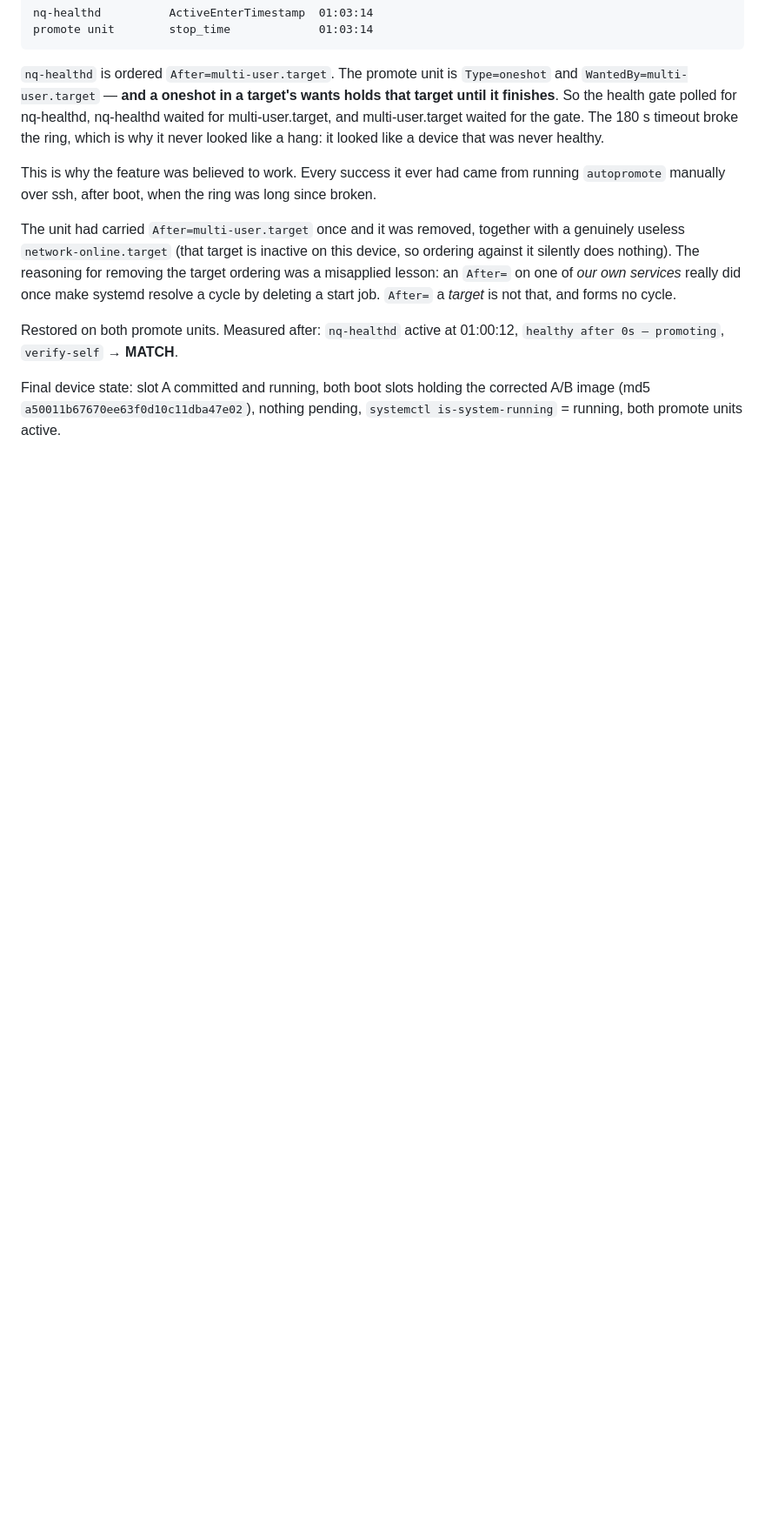
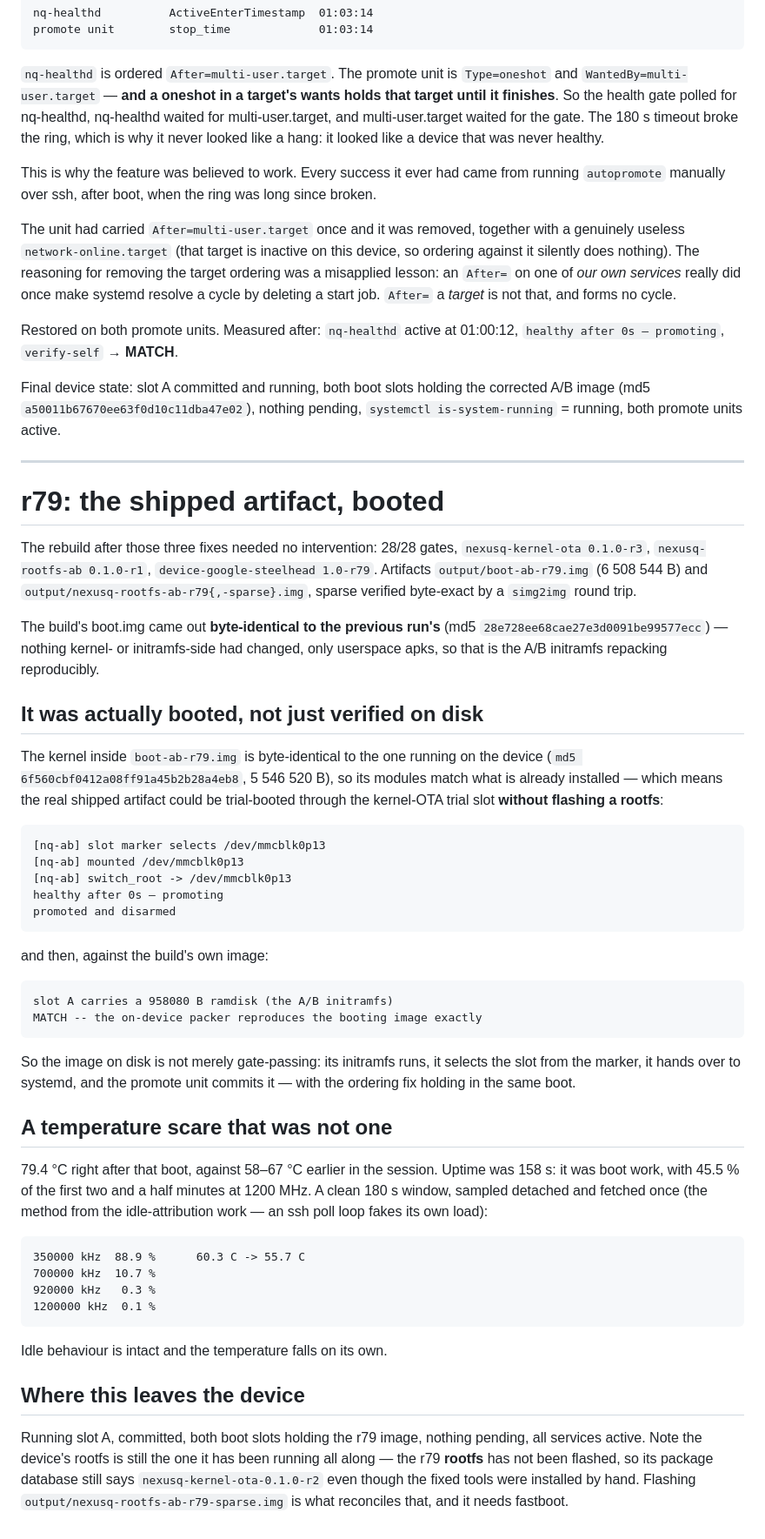
Before and after one commit to petronijus/nexusQ-reloaded, a Markdown page: docs/2026-08-20-rescue-initramfs-and-ramdisk-address.md, the part around the change. Shown at 87% size. Rendered like a GitHub page; blank space fills up the shorter version.

Commit message:
docs: r79 built, and the shipped boot.img actually booted
The rebuild needed no intervention: 28/28 gates, kernel-ota r3, rootfs-ab r1,
device r79. Its boot.img came out byte-identical to the previous run's, which is
the A/B initramfs repacking reproducibly.

Because the kernel inside it is byte-identical to the one running on the device,
the real artifact could be trial-booted through the kernel-OTA trial slot without
flashing a rootfs. It ran its initramfs, selected the slot from the marker,
switch_root'd, and the promote unit committed it -- with the ordering fix holding
in the same boot. verify-self then matched against the build's own image.

Also records a temperature scare that was not one: 79.4 C at 158 s uptime was
boot work (45.5 % of it at 1200 MHz). A clean detached 180 s window reads
88.9 % at 350 MHz with the temperature falling 60.3 -> 55.7 C.

Co-Authored-By: Claude Opus 5 <noreply@anthropic.com>
Claude-Session: https://claude.ai/code/session_016NHHd3kozjg4pnWcV1do1P

```diff
--- a/docs/2026-08-20-rescue-initramfs-and-ramdisk-address.md
+++ b/docs/2026-08-20-rescue-initramfs-and-ramdisk-address.md
@@ -406,3 +406,63 @@ Restored on both promote units. Measured after: `nq-healthd` active at 01:00:12,
 Final device state: slot A committed and running, both boot slots holding the
 corrected A/B image (md5 `a50011b67670ee63f0d10c11dba47e02`), nothing pending,
 `systemctl is-system-running` = running, both promote units active.
+
+---
+
+# r79: the shipped artifact, booted
+
+The rebuild after those three fixes needed no intervention: 28/28 gates,
+`nexusq-kernel-ota 0.1.0-r3`, `nexusq-rootfs-ab 0.1.0-r1`,
+`device-google-steelhead 1.0-r79`. Artifacts `output/boot-ab-r79.img`
+(6 508 544 B) and `output/nexusq-rootfs-ab-r79{,-sparse}.img`, sparse verified
+byte-exact by a `simg2img` round trip.
+
+The build's boot.img came out **byte-identical to the previous run's**
+(md5 `28e728ee68cae27e3d0091be99577ecc`) — nothing kernel- or initramfs-side had
+changed, only userspace apks, so that is the A/B initramfs repacking
+reproducibly.
+
+## It was actually booted, not just verified on disk
+
+The kernel inside `boot-ab-r79.img` is byte-identical to the one running on the
+device (`md5 6f560cbf0412a08ff91a45b2b28a4eb8`, 5 546 520 B), so its modules
+match what is already installed — which means the real shipped artifact could be
+trial-booted through the kernel-OTA trial slot **without flashing a rootfs**:
+
+    [nq-ab] slot marker selects /dev/mmcblk0p13
+    [nq-ab] mounted /dev/mmcblk0p13
+    [nq-ab] switch_root -> /dev/mmcblk0p13
+    healthy after 0s — promoting
+    promoted and disarmed
+
+and then, against the build's own image:
+
+    slot A carries a 958080 B ramdisk (the A/B initramfs)
+    MATCH -- the on-device packer reproduces the booting image exactly
+
+So the image on disk is not merely gate-passing: its initramfs runs, it selects
+the slot from the marker, it hands over to systemd, and the promote unit commits
+it — with the ordering fix holding in the same boot.
+
+## A temperature scare that was not one
+
+79.4 °C right after that boot, against 58–67 °C earlier in the session. Uptime
+was 158 s: it was boot work, with 45.5 % of the first two and a half minutes at
+1200 MHz. A clean 180 s window, sampled detached and fetched once (the method
+from the idle-attribution work — an ssh poll loop fakes its own load):
+
+    350000 kHz  88.9 %      60.3 C -> 55.7 C
+    700000 kHz  10.7 %
+    920000 kHz   0.3 %
+    1200000 kHz  0.1 %
+
+Idle behaviour is intact and the temperature falls on its own.
+
+## Where this leaves the device
+
+Running slot A, committed, both boot slots holding the r79 image, nothing
+pending, all services active. Note the device's rootfs is still the one it has
+been running all along — the r79 **rootfs** has not been flashed, so its package
+database still says `nexusq-kernel-ota-0.1.0-r2` even though the fixed tools were
+installed by hand. Flashing `output/nexusq-rootfs-ab-r79-sparse.img` is what
+reconciles that, and it needs fastboot.
```
